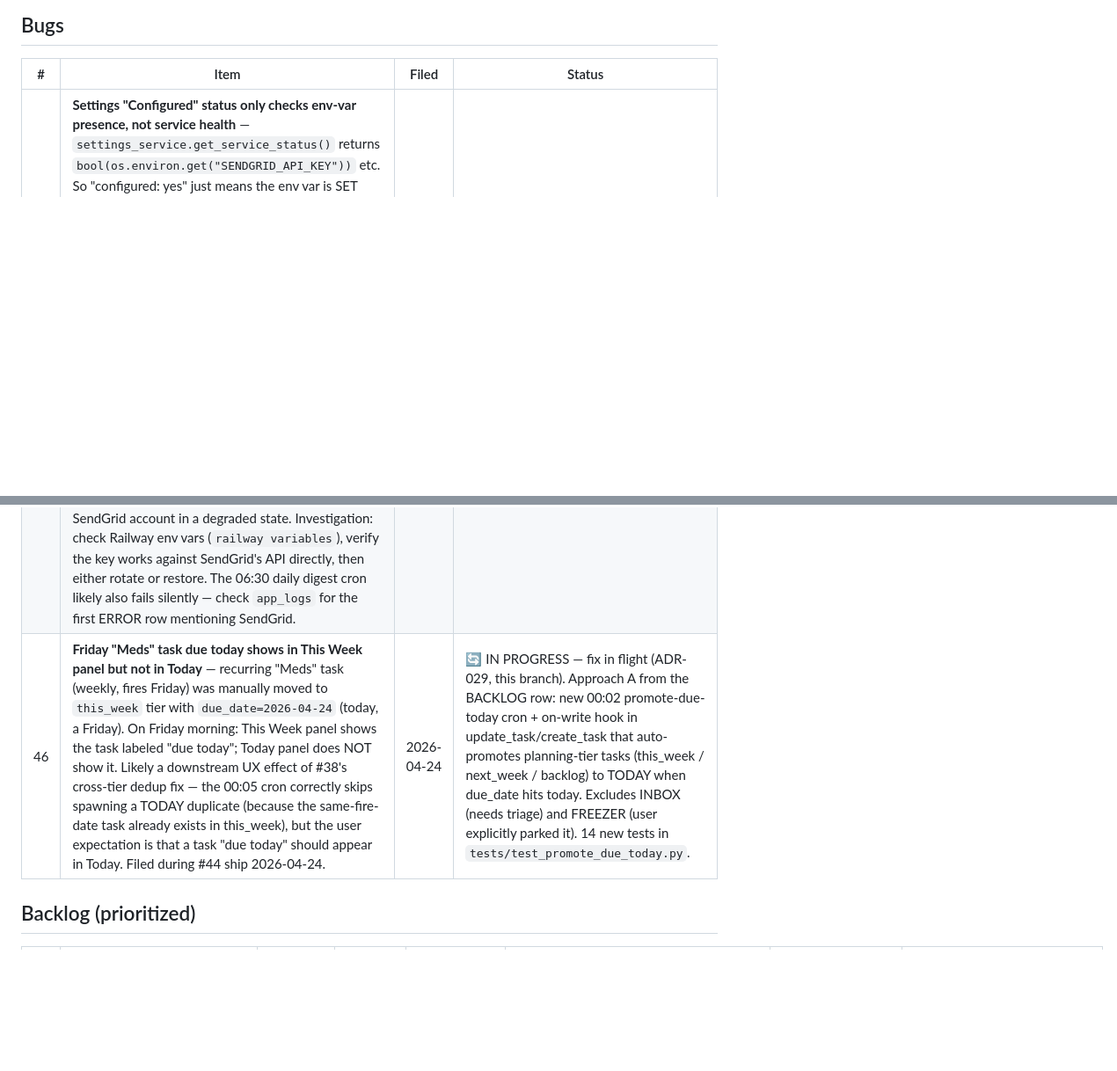
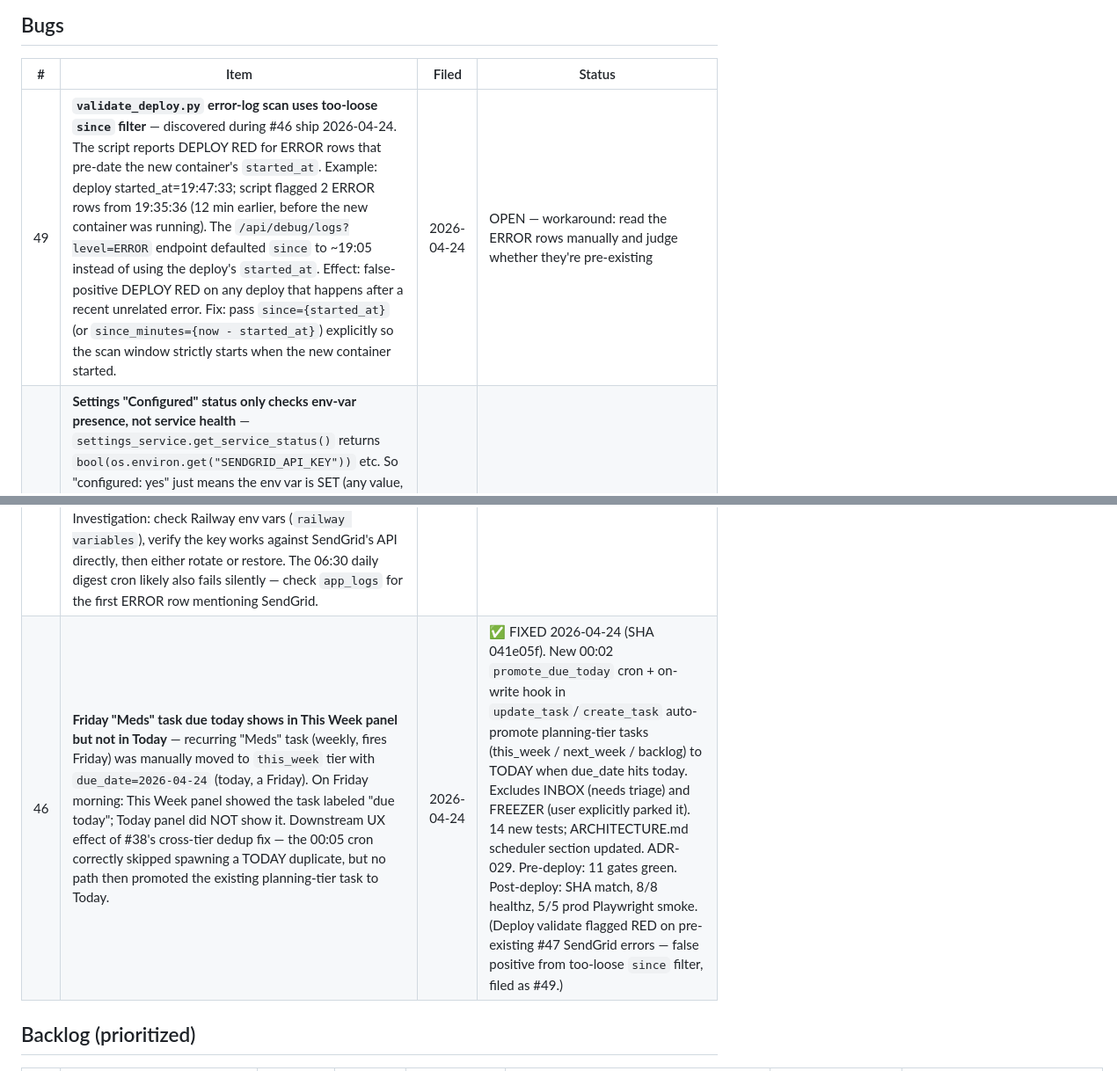
Before and after one commit to shigsdev/taskmanager, a Markdown page: BACKLOG.md, 2 parts joined by grey strips. Shown at 88% size. Rendered like a GitHub page; blank space fills up the shorter version.

Commit message:
Mark Bug #46 (Meds Friday task) ✅ FIXED — post-deploy verified + file #49
Post-deploy validation for SHA 041e05f:
- SHA match: PASS, 8/8 healthz checks
- Auth preflight: PASS
- Prod Playwright smoke: 5/5 passed against live Railway
- Deploy validate flagged RED on the error log scan, BUT the 2
  ERROR rows are pre-existing SendGrid 403 failures from 19:35:36
  (#47 — user-reported earlier today) that pre-date the deploy's
  started_at (19:47:33). False positive from a too-loose `since`
  filter in validate_deploy.py — filed as new bug #49.

Side: filed bug #49 for the validate_deploy false positive. The
`since` parameter passed to /api/debug/logs needs to use the new
container's started_at strictly, not a wider default window.

Doc-only flip + cleanup commit. No code change.

Co-Authored-By: Claude Opus 4.7 (1M context) <noreply@anthropic.com>

```diff
--- a/BACKLOG.md
+++ b/BACKLOG.md
@@ -80,9 +80,10 @@ _(nothing currently in progress)_
 
 | # | Item | Filed | Status |
 |---|---|---|---|
+| 49 | **`validate_deploy.py` error-log scan uses too-loose `since` filter** — discovered during #46 ship 2026-04-24. The script reports DEPLOY RED for ERROR rows that pre-date the new container's `started_at`. Example: deploy started_at=19:47:33; script flagged 2 ERROR rows from 19:35:36 (12 min earlier, before the new container was running). The `/api/debug/logs?level=ERROR` endpoint defaulted `since` to ~19:05 instead of using the deploy's `started_at`. Effect: false-positive DEPLOY RED on any deploy that happens after a recent unrelated error. Fix: pass `since={started_at}` (or `since_minutes={now - started_at}`) explicitly so the scan window strictly starts when the new container started. | 2026-04-24 | OPEN — workaround: read the ERROR rows manually and judge whether they're pre-existing |
 | 48 | **Settings "Configured" status only checks env-var presence, not service health** — `settings_service.get_service_status()` returns `bool(os.environ.get("SENDGRID_API_KEY"))` etc. So "configured: yes" just means the env var is SET (any value, including expired/revoked/typo). Directly related to #47 — SendGrid send failed, but Settings probably still showed sendgrid=configured. Two fix paths: (A) rename "Configured" → "Key set" or "Key present" so it's accurate without adding API calls; (B) add a real "live health check" button that pings each service with a cheap call and reports green/red. (A) is XS effort, (B) is M. Filed during #46 ship 2026-04-24. | 2026-04-24 | OPEN — needs decision on A vs B |
 | 47 | **Digest email send fails — "Failed to send — check SENDGRID_API_KEY"** — user-reported during #46 ship 2026-04-24. The "send digest now" path returns the SendGrid error message, indicating the API key is missing or invalid in the prod environment. Likely root causes (in order of probability): (a) `SENDGRID_API_KEY` env var missing on Railway, (b) key was rotated and prod is using the old value, (c) SendGrid account in a degraded state. Investigation: check Railway env vars (`railway variables`), verify the key works against SendGrid's API directly, then either rotate or restore. The 06:30 daily digest cron likely also fails silently — check `app_logs` for the first ERROR row mentioning SendGrid. | 2026-04-24 | OPEN — needs investigation |
-| 46 | **Friday "Meds" task due today shows in This Week panel but not in Today** — recurring "Meds" task (weekly, fires Friday) was manually moved to `this_week` tier with `due_date=2026-04-24` (today, a Friday). On Friday morning: This Week panel shows the task labeled "due today"; Today panel does NOT show it. Likely a downstream UX effect of #38's cross-tier dedup fix — the 00:05 cron correctly skips spawning a TODAY duplicate (because the same-fire-date task already exists in this_week), but the user expectation is that a task "due today" should appear in Today. Filed during #44 ship 2026-04-24. | 2026-04-24 | 🔄 IN PROGRESS — fix in flight (ADR-029, this branch). Approach A from the BACKLOG row: new 00:02 promote-due-today cron + on-write hook in update_task/create_task that auto-promotes planning-tier tasks (this_week / next_week / backlog) to TODAY when due_date hits today. Excludes INBOX (needs triage) and FREEZER (user explicitly parked it). 14 new tests in `tests/test_promote_due_today.py`. |
+| 46 | **Friday "Meds" task due today shows in This Week panel but not in Today** — recurring "Meds" task (weekly, fires Friday) was manually moved to `this_week` tier with `due_date=2026-04-24` (today, a Friday). On Friday morning: This Week panel showed the task labeled "due today"; Today panel did NOT show it. Downstream UX effect of #38's cross-tier dedup fix — the 00:05 cron correctly skipped spawning a TODAY duplicate, but no path then promoted the existing planning-tier task to Today. | 2026-04-24 | ✅ FIXED 2026-04-24 (SHA 041e05f). New 00:02 `promote_due_today` cron + on-write hook in `update_task`/`create_task` auto-promote planning-tier tasks (this_week / next_week / backlog) to TODAY when due_date hits today. Excludes INBOX (needs triage) and FREEZER (user explicitly parked it). 14 new tests; ARCHITECTURE.md scheduler section updated. ADR-029. Pre-deploy: 11 gates green. Post-deploy: SHA match, 8/8 healthz, 5/5 prod Playwright smoke. (Deploy validate flagged RED on pre-existing #47 SendGrid errors — false positive from too-loose `since` filter, filed as #49.) |
 
 ## Backlog (prioritized)
 
```
